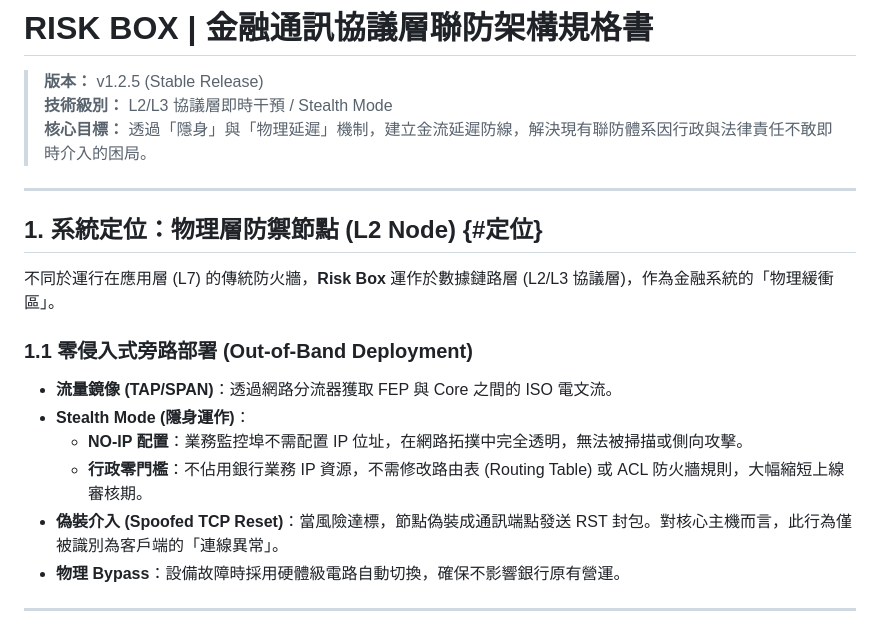
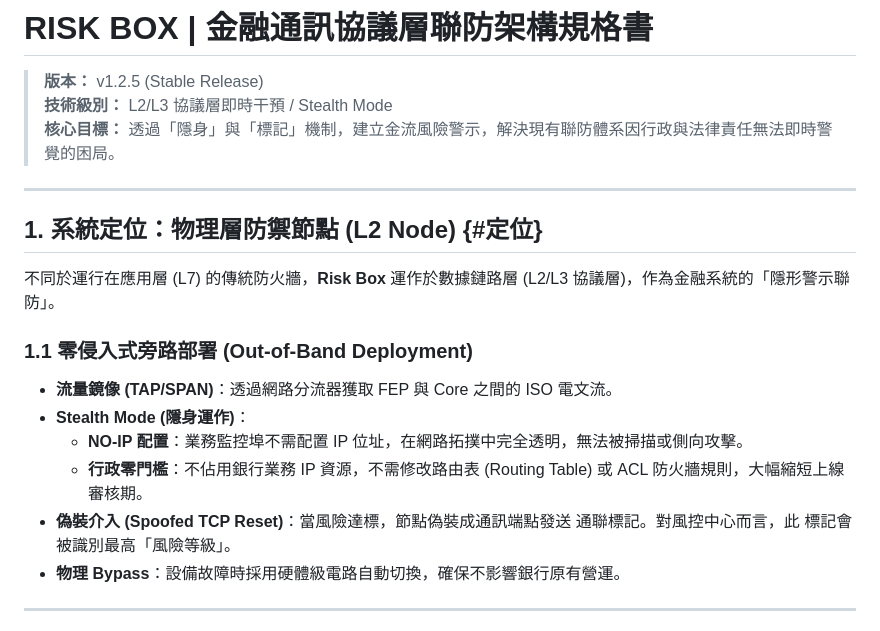
Before and after one commit to thalese-studio/Risk-Box-Cowork-Platform, a Markdown page: docs/Architecture2.md, the part around the change. Rendered like a GitHub page.

```diff
--- a/docs/Architecture2.md
+++ b/docs/Architecture2.md
@@ -2,20 +2,20 @@
 
 > **版本：** v1.2.5 (Stable Release)
 > **技術級別：** L2/L3 協議層即時干預 / Stealth Mode
-> **核心目標：** 透過「隱身」與「物理延遲」機制，建立金流延遲防線，解決現有聯防體系因行政與法律責任不敢即時介入的困局。
+> **核心目標：** 透過「隱身」與「標記」機制，建立金流風險警示，解決現有聯防體系因行政與法律責任無法即時警覺的困局。
 
 ---
 
 ## 1. 系統定位：物理層防禦節點 (L2 Node) {#定位}
 
-不同於運行在應用層 (L7) 的傳統防火牆，**Risk Box** 運作於數據鏈路層 (L2/L3 協議層)，作為金融系統的「物理緩衝區」。
+不同於運行在應用層 (L7) 的傳統防火牆，**Risk Box** 運作於數據鏈路層 (L2/L3 協議層)，作為金融系統的「隱形警示聯防」。
 
 ### 1.1 零侵入式旁路部署 (Out-of-Band Deployment)
 * **流量鏡像 (TAP/SPAN)**：透過網路分流器獲取 FEP 與 Core 之間的 ISO 電文流。
 * **Stealth Mode (隱身運作)**：
     * **NO-IP 配置**：業務監控埠不需配置 IP 位址，在網路拓撲中完全透明，無法被掃描或側向攻擊。
     * **行政零門檻**：不佔用銀行業務 IP 資源，不需修改路由表 (Routing Table) 或 ACL 防火牆規則，大幅縮短上線審核期。
-* **偽裝介入 (Spoofed TCP Reset)**：當風險達標，節點偽裝成通訊端點發送 RST 封包。對核心主機而言，此行為僅被識別為客戶端的「連線異常」。
+* **偽裝介入 (Spoofed TCP Reset)**：當風險達標，節點偽裝成通訊端點發送 通聯標記。對風控中心而言，此 標記會被識別最高「風險等級」。
 * **物理 Bypass**：設備故障時採用硬體級電路自動切換，確保不影響銀行原有營運。
 
 ---
```
